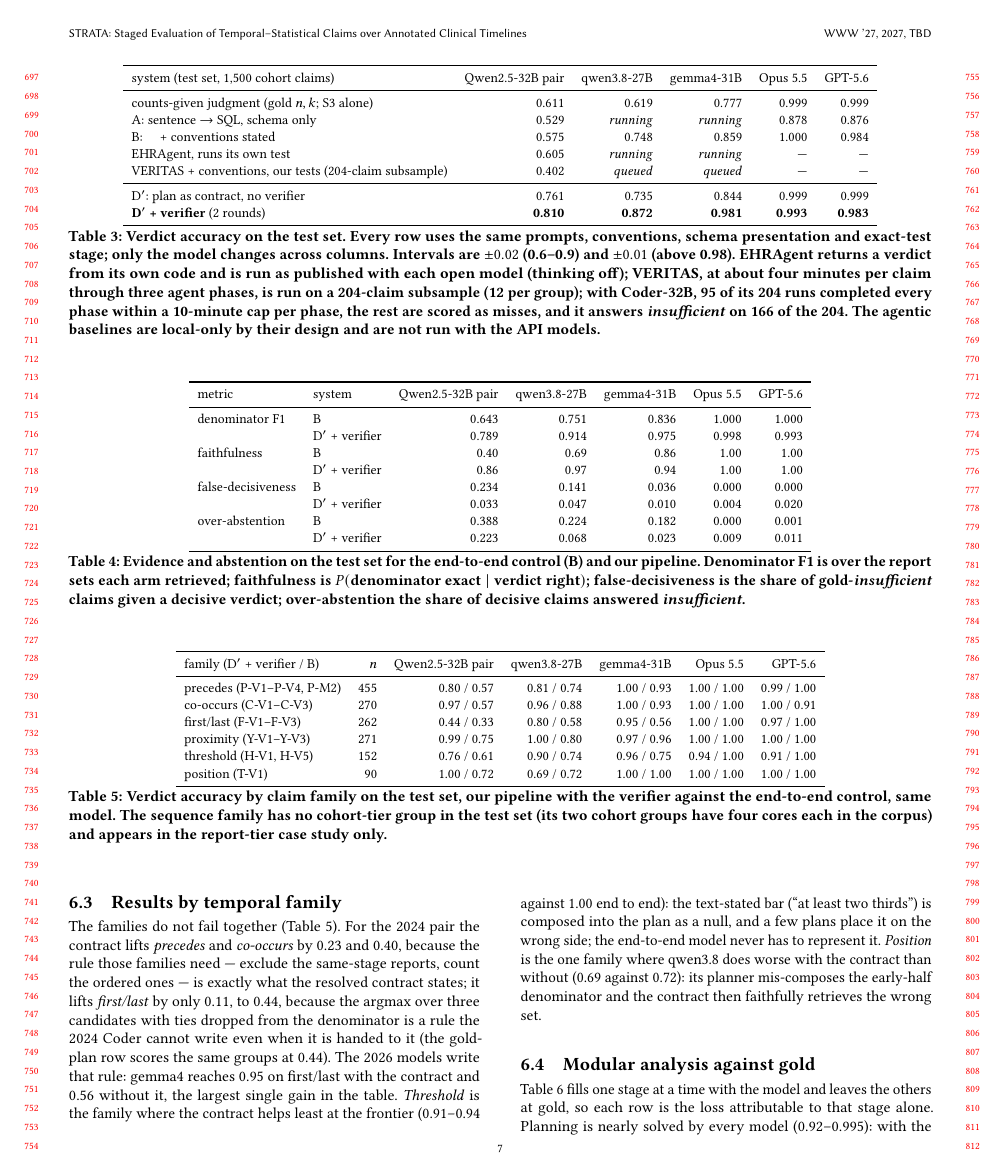
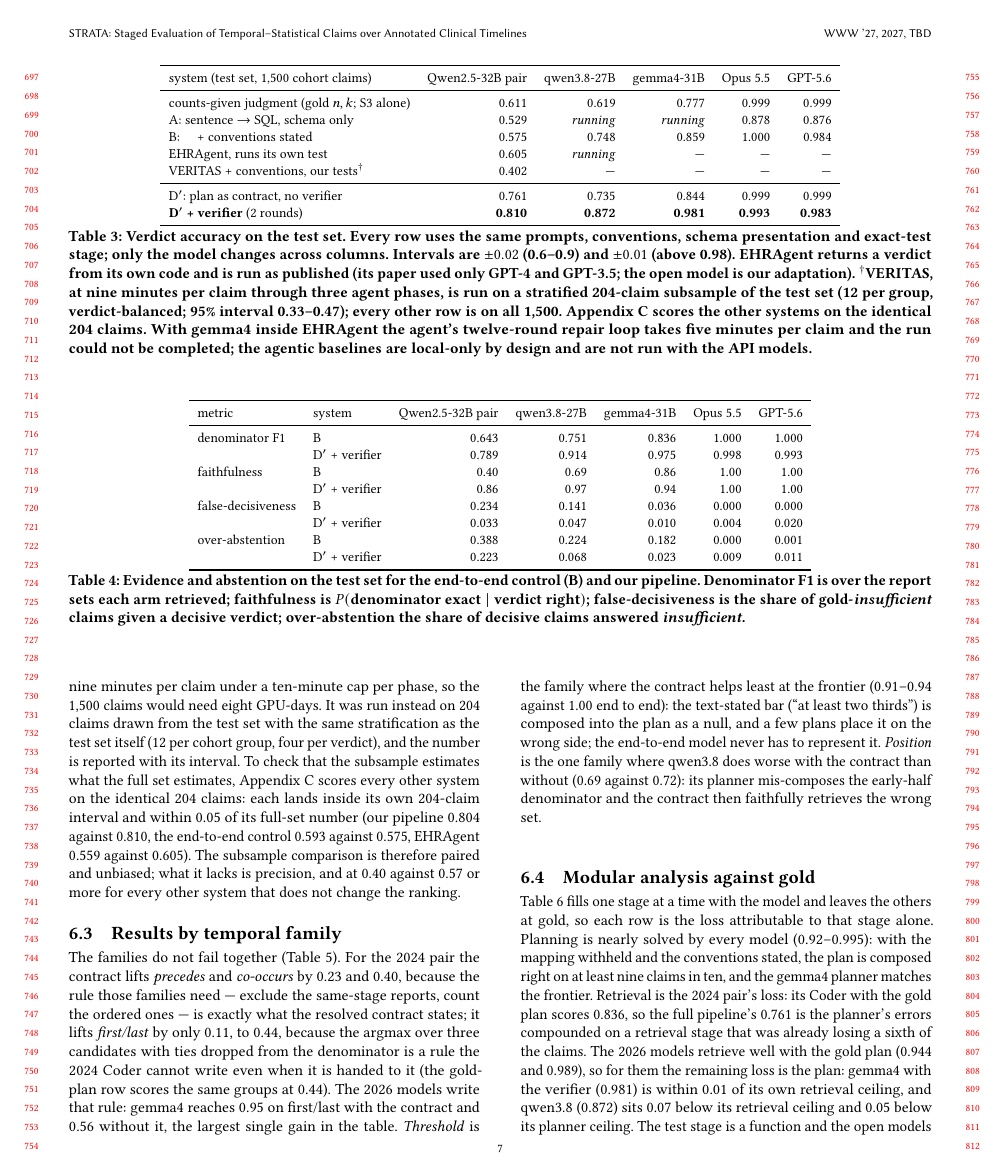
Before and after one commit to henryhcy/Temporal_Hypothesis_Generation, a LaTeX paper (docs/draft/main.tex, which reads docs/draft/appendix.tex, docs/draft/body.tex): page 7 of 15 before the commit and page 7 of 14 after it. Compiled offline with pdfLaTeX.

Commit message:
Draft: VERITAS subsample explained in the main results; appendix table scoring every system on the identical 204 claims; EHRAgent note (paper used GPT-4/3.5 only; open model is our adaptation)
Co-Authored-By: Claude Fable 5.1 <noreply@anthropic.com>

```diff
--- a/docs/draft/appendix.tex
+++ b/docs/draft/appendix.tex
@@ -293,0 +314,3 @@ B (end-to-end control) & 0.640 & 0.587 & 0.600 & 0.557 \\
+\toprule
+system & full test set (1{,}500) & same 204 claims \\
+\midrule
@@ -293,0 +324,6 @@ B (end-to-end control) & 0.640 & 0.587 & 0.600 & 0.557 \\
+\bottomrule
+\end{tabular}
+\caption{Verdict accuracy on the 204-claim agentic subsample against the full
+test set, same systems, same claims.}
+\label{tab:subsample}
+\end{table}
--- a/docs/draft/body.tex
+++ b/docs/draft/body.tex
@@ -553,8 +553,8 @@ system (test set, 1{,}500 cohort claims) & Qwen2.5-32B pair & qwen3.8-27B & gemm
 counts-given judgment (gold $n,k$; S3 alone) & 0.611 & 0.619 & 0.777 & 0.999 & 0.999 \\
 A: sentence $\rightarrow$ SQL, schema only & 0.529 & \pend{running} & \pend{running} & 0.878 & 0.876 \\
 B: \quad + conventions stated & 0.575 & 0.748 & 0.859 & 1.000 & 0.984 \\
-EHRAgent, runs its own test & 0.605 & \pend{running} & \pend{running} & --- & --- \\
-VERITAS + conventions, our tests (204-claim subsample) & 0.402 & \pend{queued} & \pend{queued} & --- & --- \\
+EHRAgent, runs its own test & 0.605 & \pend{running} & --- & --- & --- \\
+VERITAS + conventions, our tests$^\dagger$ & 0.402 & --- & --- & --- & --- \\
 \midrule
 D$'$: plan as contract, no verifier & 0.761 & 0.735 & 0.844 & 0.999 & 0.999 \\
 \textbf{D$'$ + verifier} (2 rounds) & \textbf{0.810} & \textbf{0.872} & \textbf{0.981} & \textbf{0.993} & \textbf{0.983} \\
@@ -563,13 +563,16 @@ D$'$: plan as contract, no verifier & 0.761 & 0.735 & 0.844 & 0.999 & 0.999 \\
 \caption{Verdict accuracy on the test set. Every row uses the same prompts,
 conventions, schema presentation and exact-test stage; only the model changes
 across columns. Intervals are $\pm 0.02$ (0.6--0.9) and $\pm 0.01$ (above
-0.98). EHRAgent returns a verdict from its own code and is run as published with
-each open model (thinking off); VERITAS, at about four minutes per claim
-through three agent phases, is run on a 204-claim subsample (12 per group);
-with Coder-32B, 95 of its 204 runs completed every phase within a 10-minute
-cap per phase, the rest are scored as misses, and it answers
-\emph{insufficient} on 166 of the 204. The agentic baselines are local-only
-by their design and are not run with the API models.}
+0.98). EHRAgent returns a verdict from its own code and is run as published
+(its paper used only GPT-4 and GPT-3.5; the open model is our adaptation).
+$^\dagger$VERITAS, at nine minutes per claim through three agent phases, is
+run on a stratified 204-claim subsample of the test set (12 per group,
+verdict-balanced; 95\% interval 0.33--0.47); every other row is on all
+1{,}500. Appendix~\ref{app:subsample} scores the other systems on the
+identical 204 claims. With gemma4 inside EHRAgent the agent's twelve-round
+repair loop takes five minutes per claim and the run could not be completed;
+the agentic baselines are local-only by design and are not run with the API
+models.}
 \label{tab:main}
 \end{table*}
 
@@ -642,6 +645,20 @@ counts-given row shows the same thing from the other side: handed the exact
 counts, the open models still pick the wrong test or read it wrong on a
 quarter to a third of claims (0.611--0.777), so a correct verdict from them is
 not evidence of a correct computation.
+
+\paragraph{On the VERITAS subsample.} VERITAS is the one system that could
+not be run on the full test set: its three agent phases take nine minutes per
+claim under a ten-minute cap per phase, so the 1{,}500 claims would need
+eight GPU-days. It was run instead on 204 claims drawn from the test set with
+the same stratification as the test set itself (12 per cohort group, four
+per verdict), and the number is reported with its interval. To check that
+the subsample estimates what the full set estimates, Appendix~\ref{app:subsample}
+scores every other system on the identical 204 claims: each lands inside
+its own 204-claim interval and within 0.05 of its full-set number (our
+pipeline 0.804 against 0.810, the end-to-end control 0.593 against 0.575,
+EHRAgent 0.559 against 0.605). The subsample comparison is therefore paired
+and unbiased; what it lacks is precision, and at 0.40 against 0.57 or more
+for every other system that does not change the ranking.
 
 \subsection{Results by temporal family}
 \label{sec:families}
```
Also changed, not shown: docs/draft/appendix.tex (27 more changed lines).
